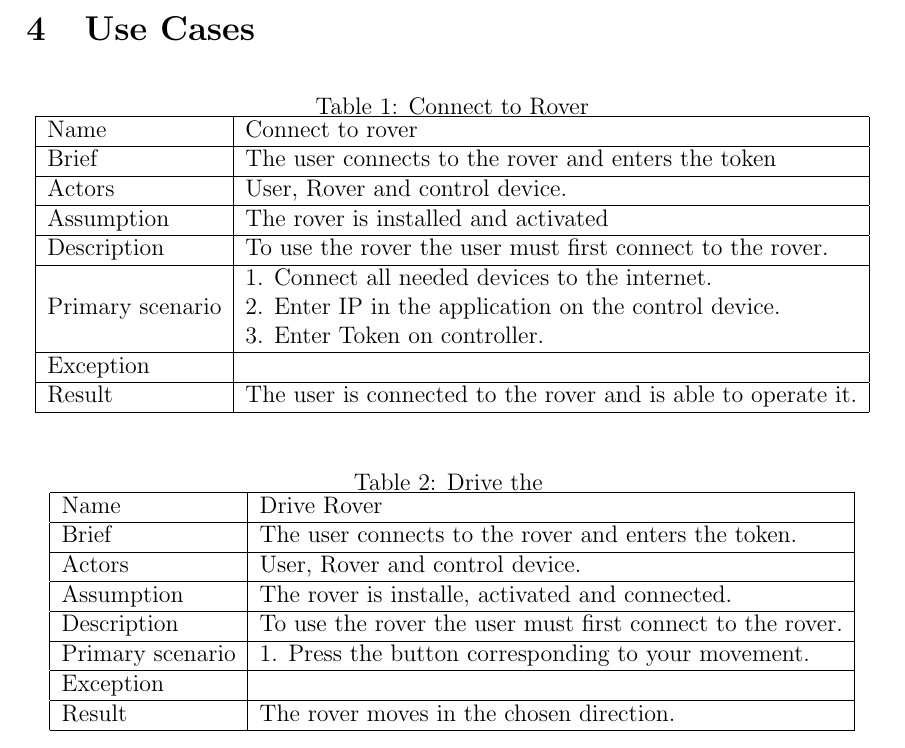
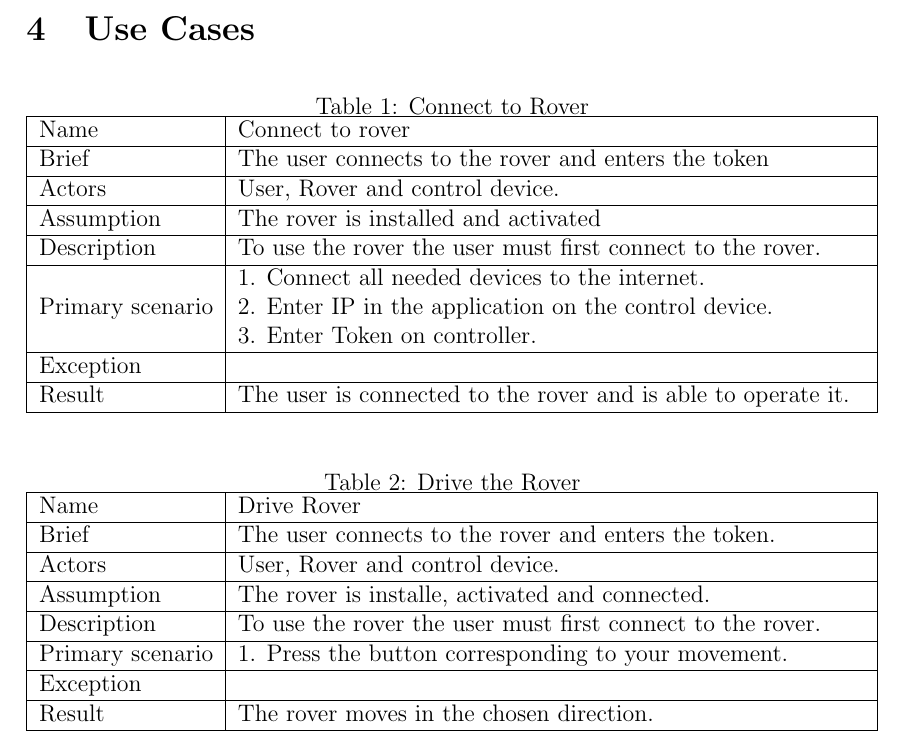
Before and after one commit to RescueOnWheels/Docs, a LaTeX document (Rover Rescue System - Documentation/Rover Rescue System - Documentation.tex, which reads Rover Rescue System - Documentation/includes.tex, Rover Rescue System - Documentation/sections/usecase.tex): part of page 7 of 18, cut so that both start at the same text. Compiled offline with pdfLaTeX.

Commit message:
doc table update

```diff
--- a/Rover Rescue System - Documentation/includes.tex
+++ b/Rover Rescue System - Documentation/includes.tex
@@ -9,5 +9,6 @@
 \usepackage{fancyhdr}
 \usepackage{vmargin}
 \usepackage{listings}
+\usepackage{tabularx}
 
 \graphicspath{{images/}}
--- a/Rover Rescue System - Documentation/sections/usecase.tex
+++ b/Rover Rescue System - Documentation/sections/usecase.tex
@@ -3,7 +3,7 @@
 	\begin{table}[htb]
 		\centering
 		\caption{Connect to Rover}
-		\begin{tabular}{|l|l|}
+		\begin{tabularx}{\textwidth}{|l|X|}
 			\hline
 			Name             & Connect to rover                                                                                                                                                               \\ \hline
 			Brief            & The user connects to the rover and enters the token                                                                                                                            \\ \hline
@@ -13,12 +13,12 @@
 			Primary scenario & \begin{tabular}[c]{@{}l@{}}1. Connect all needed devices to the internet.\\ 2. Enter IP in the application on the control device.\\ 3. Enter Token on controller.\end{tabular} \\ \hline
 			Exception        &                                                                                                                                                                                \\ \hline
 			Result           & The user is connected to the rover and is able to operate it.                                                                                                                  \\ \hline
-		\end{tabular}
+		\end{tabularx}
 	\end{table}
 	\begin{table}[htb]
 		\centering
-		\caption{Drive the }
-		\begin{tabular}{|l|l|}
+		\caption{Drive the Rover}
+		\begin{tabularx}{\textwidth}{|l|X|}
 			\hline
 			Name             & Drive Rover                                                \\ \hline
 			Brief            & The user connects to the rover and enters the token.       \\ \hline
@@ -28,5 +28,5 @@
 			Primary scenario & 1. Press the button corresponding to your movement.        \\ \hline
 			Exception        &                                                            \\ \hline
 			Result           & The rover moves in the chosen direction.                   \\ \hline
-		\end{tabular}
+		\end{tabularx}
 	\end{table}
```
Also changed, not shown: Rover Rescue System - Documentation/Rover Rescue System - Documentation.pdf.
